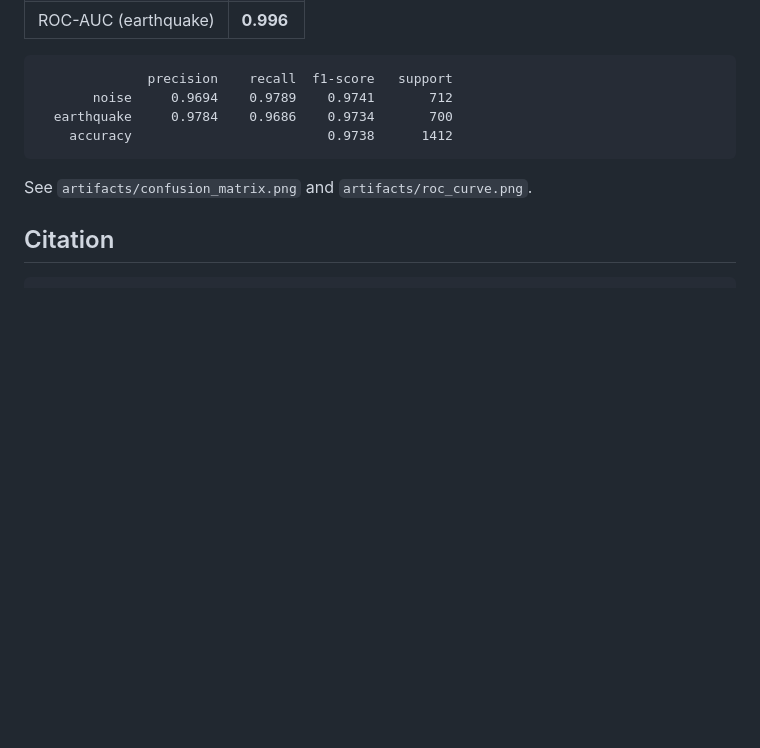
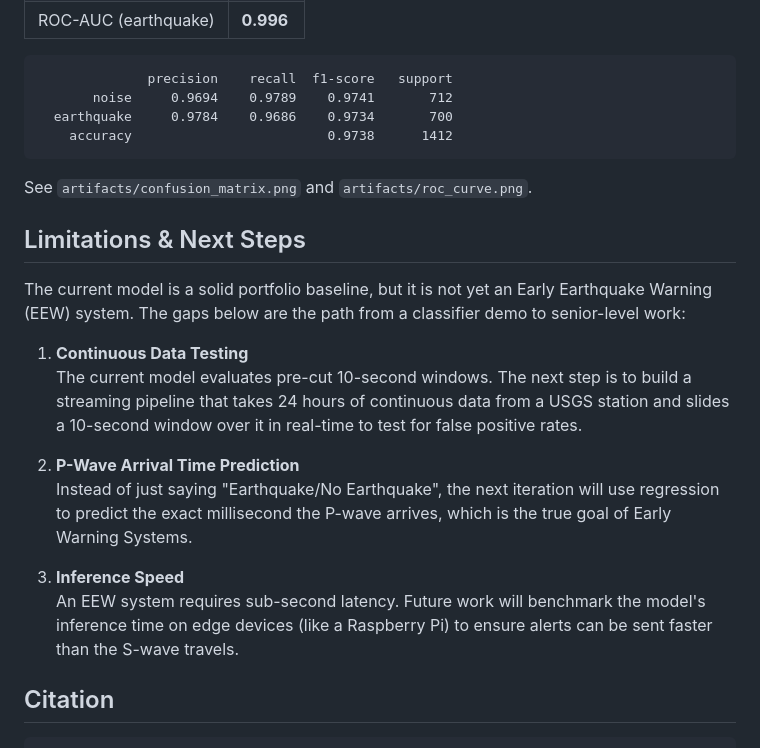
Before and after one commit to mziroudi/P-Wave-Detection, a Markdown page: README.md, the part around the change. Rendered like a GitHub page; blank space fills up the shorter version.

Commit message:
Document limitations and next steps for senior-level EEW work
Add Continuous Data Testing, P-wave arrival regression, and edge
inference latency as the roadmap beyond pre-sliced window classification.

Co-authored-by: mouad <mziroudi@users.noreply.github.com>

````diff
--- a/README.md
+++ b/README.md
@@ -147,6 +147,19 @@ Trained on ~7k STEAD-subsample windows (10 s × 3 channels), 12 epochs, CPU:
 
 See `artifacts/confusion_matrix.png` and `artifacts/roc_curve.png`.
 
+## Limitations & Next Steps
+
+The current model is a solid portfolio baseline, but it is not yet an Early Earthquake Warning (EEW) system. The gaps below are the path from a classifier demo to senior-level work:
+
+1. **Continuous Data Testing**
+   The current model evaluates pre-cut 10-second windows. The next step is to build a streaming pipeline that takes 24 hours of continuous data from a USGS station and slides a 10-second window over it in real-time to test for false positive rates.
+
+2. **P-Wave Arrival Time Prediction**
+   Instead of just saying "Earthquake/No Earthquake", the next iteration will use regression to predict the exact millisecond the P-wave arrives, which is the true goal of Early Warning Systems.
+
+3. **Inference Speed**
+   An EEW system requires sub-second latency. Future work will benchmark the model's inference time on edge devices (like a Raspberry Pi) to ensure alerts can be sent faster than the S-wave travels.
+
 ## Citation
 
 ```bibtex
````
